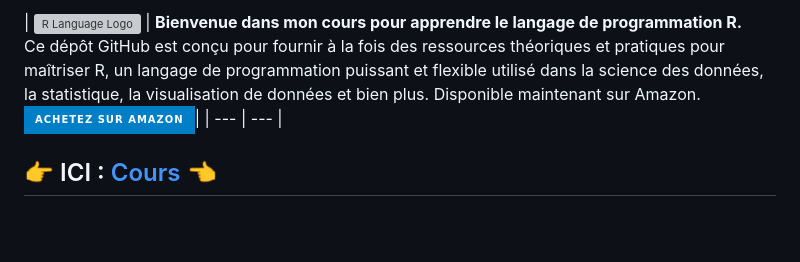
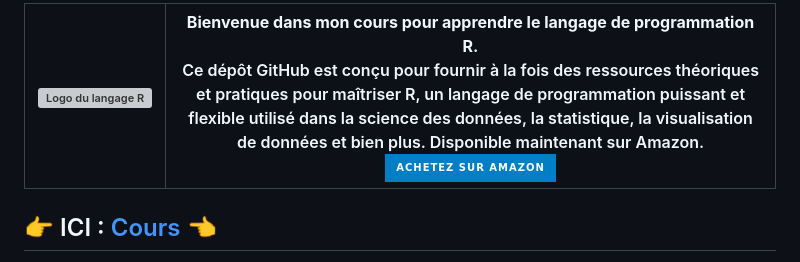
Before and after one commit to universdesdonnees/Introduction-a-R, a Markdown page: README.md, the part around the change. Rendered like a GitHub page; badges without logos; blank space fills up the shorter version; grey boxes are pictures that could not be loaded.

```diff
--- a/README.md
+++ b/README.md
@@ -1,6 +1,6 @@
-| ![R Language Logo](https://upload.wikimedia.org/wikipedia/commons/thumb/1/1b/R_logo.svg/724px-R_logo.svg.png) | **Bienvenue dans mon cours pour apprendre le langage de programmation R.**<br>Ce dépôt GitHub est conçu pour fournir à la fois des ressources théoriques et pratiques pour maîtriser R, un langage de programmation puissant et flexible utilisé dans la science des données, la statistique, la visualisation de données et bien plus. Disponible maintenant sur Amazon.
-[![Acheter sur Amazon](https://img.shields.io/badge/-Achetez%20sur%20Amazon-blue?style=for-the-badge&logo=amazon)](https://www.amazon.fr/Introduction-acc%C3%A9l%C3%A9r%C3%A9e-LANGAGE-pour-science/dp/B0CF4FRL9D/ref=sr_1_3?keywords=langage+r&qid=1704365700&sr=8-3)|
+| ![Logo du langage R](https://upload.wikimedia.org/wikipedia/commons/thumb/1/1b/R_logo.svg/724px-R_logo.svg.png) | **Bienvenue dans mon cours pour apprendre le langage de programmation R.**<br>Ce dépôt GitHub est conçu pour fournir à la fois des ressources théoriques et pratiques pour maîtriser R, un langage de programmation puissant et flexible utilisé dans la science des données, la statistique, la visualisation de données et bien plus. Disponible maintenant sur Amazon.<br> [![Acheter sur Amazon](https://img.shields.io/badge/-Achetez%20sur%20Amazon-blue?style=for-the-badge&logo=amazon)](https://www.amazon.fr/Introduction-acc%C3%A9l%C3%A9r%C3%A9e-LANGAGE-pour-science/dp/B0CF4FRL9D/ref=sr_1_3?keywords=langage+r&qid=1704365700&sr=8-3) |
 | --- | --- |
+
 
 ## 👉 ICI : [Cours](https://universdesdonnees.github.io/R-Introduction/cours/Cours.html) 👈
 
```
